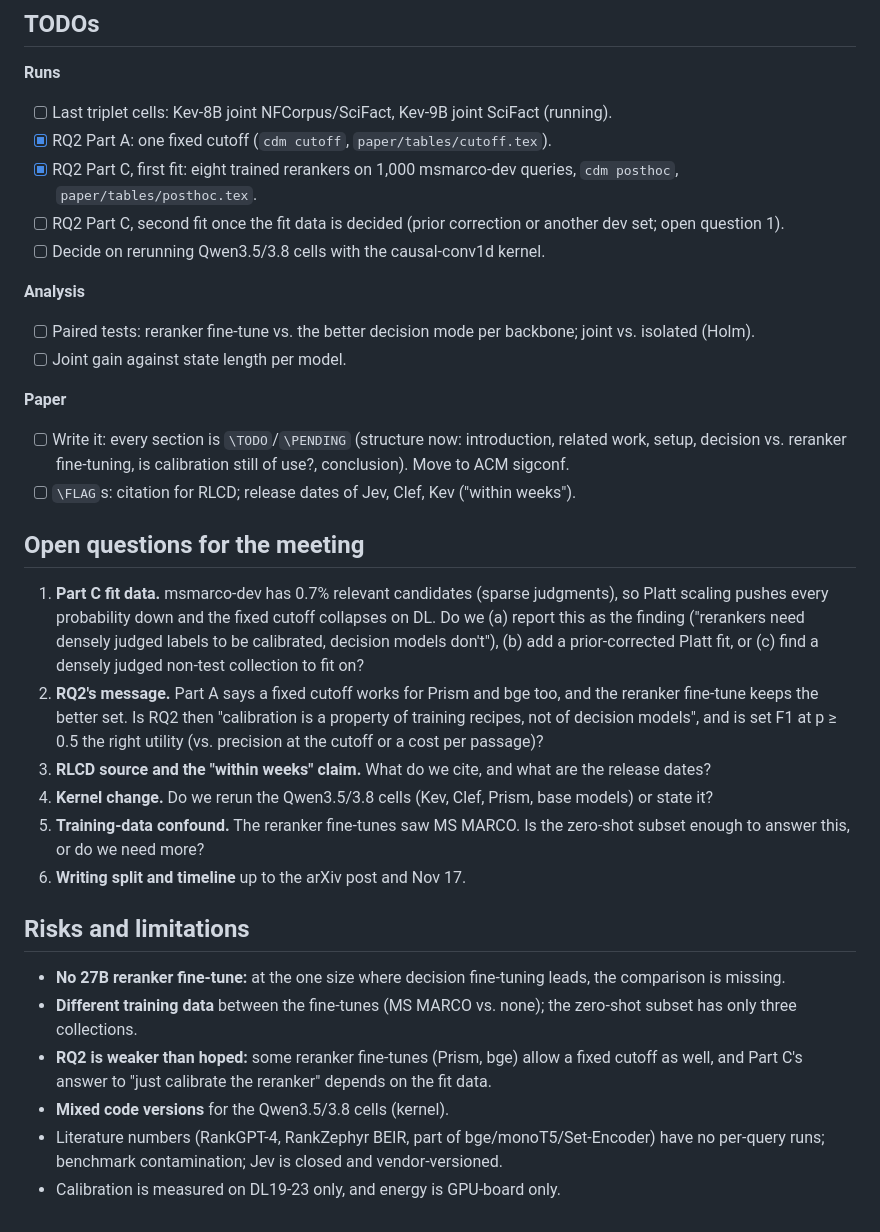
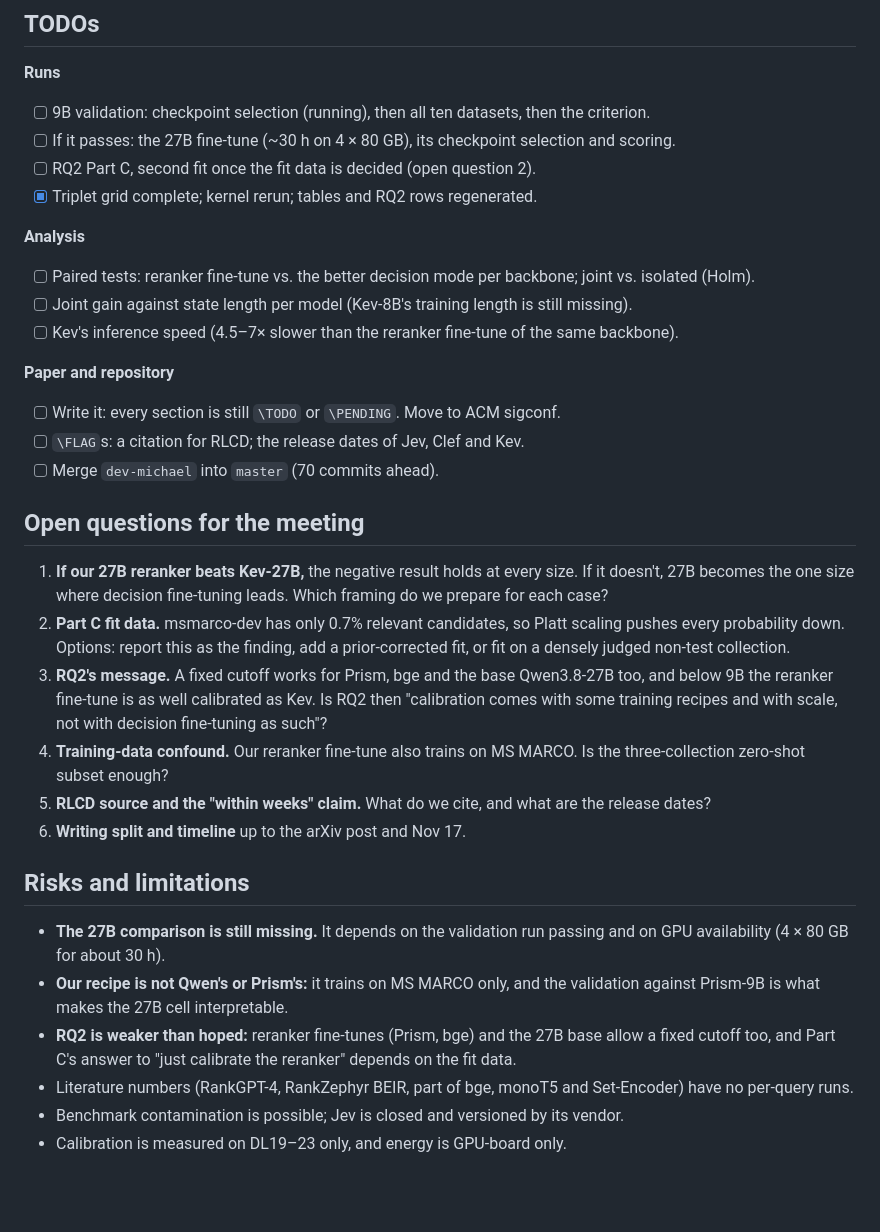
Before and after one commit to KanishkaGD/decision-rerank, a Markdown page: docs/notes/decision-rerank-status.md, the part around one of its changes. GitHub-like rendering; blank space fills up the shorter version.

```diff
--- a/docs/notes/decision-rerank-status.md
+++ b/docs/notes/decision-rerank-status.md
@@ -177,45 +210,44 @@ on the A100s: Kev-9B isolated and Qwen3.8-27B prompted.
 ## TODOs
 
 **Runs**
-- [ ] Last triplet cells: Kev-8B joint NFCorpus/SciFact, Kev-9B joint SciFact (running).
-- [x] RQ2 Part A: one fixed cutoff (`cdm cutoff`, `paper/tables/cutoff.tex`).
-- [x] RQ2 Part C, first fit: eight trained rerankers on 1,000 msmarco-dev queries, `cdm posthoc`,
-  `paper/tables/posthoc.tex`.
-- [ ] RQ2 Part C, second fit once the fit data is decided (prior correction or another dev set; open question 1).
-- [ ] Decide on rerunning Qwen3.5/3.8 cells with the causal-conv1d kernel.
+- [ ] 9B validation: checkpoint selection (running), then all ten datasets, then the criterion.
+- [ ] If it passes: the 27B fine-tune (~30 h on 4 × 80 GB), its checkpoint selection and scoring.
+- [ ] RQ2 Part C, second fit once the fit data is decided (open question 2).
+- [x] Triplet grid complete; kernel rerun; tables and RQ2 rows regenerated.
 
 **Analysis**
 - [ ] Paired tests: reranker fine-tune vs. the better decision mode per backbone; joint vs. isolated (Holm).
-- [ ] Joint gain against state length per model.
+- [ ] Joint gain against state length per model (Kev-8B's training length is still missing).
+- [ ] Kev's inference speed (4.5–7× slower than the reranker fine-tune of the same backbone).
 
-**Paper**
-- [ ] Write it: every section is `\TODO`/`\PENDING` (structure now: introduction, related work, setup, decision vs.
-  reranker fine-tuning, is calibration still of use?, conclusion). Move to ACM sigconf.
-- [ ] `\FLAG`s: citation for RLCD; release dates of Jev, Clef, Kev ("within weeks").
+**Paper and repository**
+- [ ] Write it: every section is still `\TODO` or `\PENDING`. Move to ACM sigconf.
+- [ ] `\FLAG`s: a citation for RLCD; the release dates of Jev, Clef and Kev.
+- [ ] Merge `dev-michael` into `master` (70 commits ahead).
 
 ## Open questions for the meeting
 
-1. **Part C fit data.** msmarco-dev has 0.7% relevant candidates (sparse judgments), so Platt scaling pushes every
-   probability down and the fixed cutoff collapses on DL. Do we (a) report this as the finding ("rerankers need
-   densely judged labels to be calibrated, decision models don't"), (b) add a prior-corrected Platt fit, or (c) find
-   a densely judged non-test collection to fit on?
-2. **RQ2's message.** Part A says a fixed cutoff works for Prism and bge too, and the reranker fine-tune keeps the
-   better set. Is RQ2 then "calibration is a property of training recipes, not of decision models", and is set F1
-   at p ≥ 0.5 the right utility (vs. precision at the cutoff or a cost per passage)?
-3. **RLCD source and the "within weeks" claim.** What do we cite, and what are the release dates?
-4. **Kernel change.** Do we rerun the Qwen3.5/3.8 cells (Kev, Clef, Prism, base models) or state it?
-5. **Training-data confound.** The reranker fine-tunes saw MS MARCO. Is the zero-shot subset enough to answer this,
-   or do we need more?
+1. **If our 27B reranker beats Kev-27B,** the negative result holds at every size. If it doesn't, 27B becomes the
+   one size where decision fine-tuning leads. Which framing do we prepare for each case?
+2. **Part C fit data.** msmarco-dev has only 0.7% relevant candidates, so Platt scaling pushes every probability
+   down. Options: report this as the finding, add a prior-corrected fit, or fit on a densely judged non-test
+   collection.
+3. **RQ2's message.** A fixed cutoff works for Prism, bge and the base Qwen3.8-27B too, and below 9B the reranker
+   fine-tune is as well calibrated as Kev. Is RQ2 then "calibration comes with some training recipes and with
+   scale, not with decision fine-tuning as such"?
+4. **Training-data confound.** Our reranker fine-tune also trains on MS MARCO. Is the three-collection zero-shot
+   subset enough?
+5. **RLCD source and the "within weeks" claim.** What do we cite, and what are the release dates?
 6. **Writing split and timeline** up to the arXiv post and Nov 17.
 
 ## Risks and limitations
 
-- **No 27B reranker fine-tune:** at the one size where decision fine-tuning leads, the comparison is missing.
-- **Different training data** between the fine-tunes (MS MARCO vs. none); the zero-shot subset has only three
-  collections.
-- **RQ2 is weaker than hoped:** some reranker fine-tunes (Prism, bge) allow a fixed cutoff as well, and Part C's
-  answer to "just calibrate the reranker" depends on the fit data.
-- **Mixed code versions** for the Qwen3.5/3.8 cells (kernel).
-- Literature numbers (RankGPT-4, RankZephyr BEIR, part of bge/monoT5/Set-Encoder) have no per-query runs; benchmark
-  contamination; Jev is closed and vendor-versioned.
-- Calibration is measured on DL19-23 only, and energy is GPU-board only.
+- **The 27B comparison is still missing.** It depends on the validation run passing and on GPU availability
+  (4 × 80 GB for about 30 h).
+- **Our recipe is not Qwen's or Prism's:** it trains on MS MARCO only, and the validation against Prism-9B is what
+  makes the 27B cell interpretable.
+- **RQ2 is weaker than hoped:** reranker fine-tunes (Prism, bge) and the 27B base allow a fixed cutoff too, and Part
+  C's answer to "just calibrate the reranker" depends on the fit data.
+- Literature numbers (RankGPT-4, RankZephyr BEIR, part of bge, monoT5 and Set-Encoder) have no per-query runs.
+- Benchmark contamination is possible; Jev is closed and versioned by its vendor.
+- Calibration is measured on DL19–23 only, and energy is GPU-board only.
```
Also changed, not shown: other parts of docs/notes/decision-rerank-status.md (+138 -105 lines).
